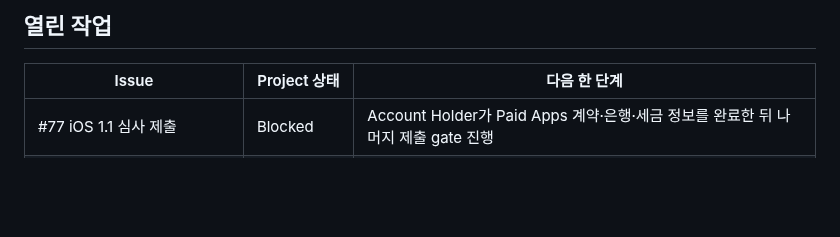
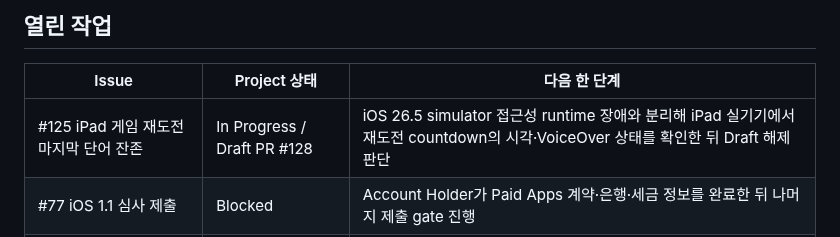
Before and after one commit to five9123/piyokey, a Markdown page: PROJECT_STATUS.md, the part around one of its changes. Drawn GitHub-style; blank space fills up the shorter version.

Commit message:
docs: track Issue 125 Draft verification gate

```diff
--- a/PROJECT_STATUS.md
+++ b/PROJECT_STATUS.md
@@ -23,6 +23,7 @@
 
 | Issue | Project 상태 | 다음 한 단계 |
 |---|---|---|
+| #125 iPad 게임 재도전 마지막 단어 잔존 | In Progress / Draft PR #128 | iOS 26.5 simulator 접근성 runtime 장애와 분리해 iPad 실기기에서 재도전 countdown의 시각·VoiceOver 상태를 확인한 뒤 Draft 해제 판단 |
 | #77 iOS 1.1 심사 제출 | Blocked | Account Holder가 Paid Apps 계약·은행·세금 정보를 완료한 뒤 나머지 제출 gate 진행 |
 | #75 기존 iOS 1.1 (7)/(8) TestFlight | Verify | build 7·8을 RC로 사용하지 않고 최신 `main`의 build 9로 대체 |
 | #7 Game Center 전체 점검 | Verify | 실제 App Store Connect 계약과 인증·제출·리더보드를 실기기에서 확인 |
```
Also changed, not shown: other parts of PROJECT_STATUS.md (+1 -1 lines).
